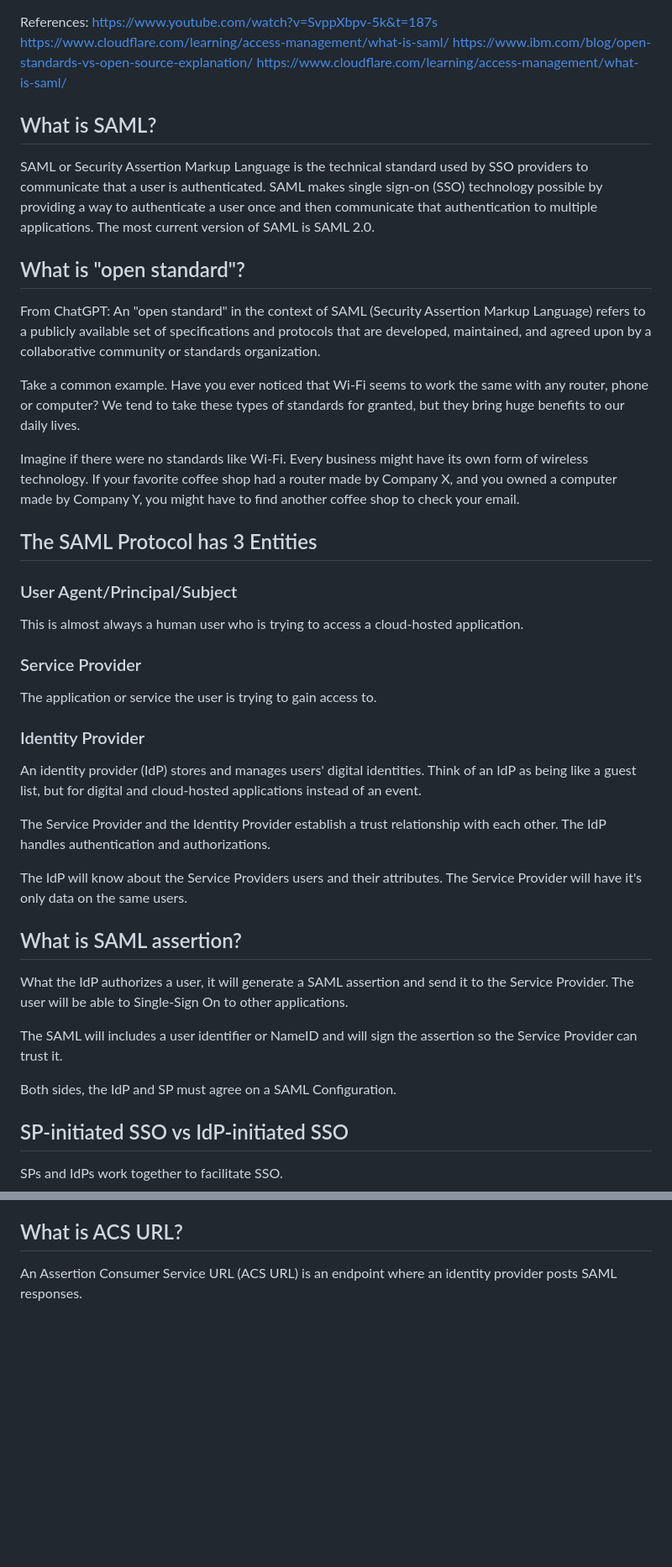
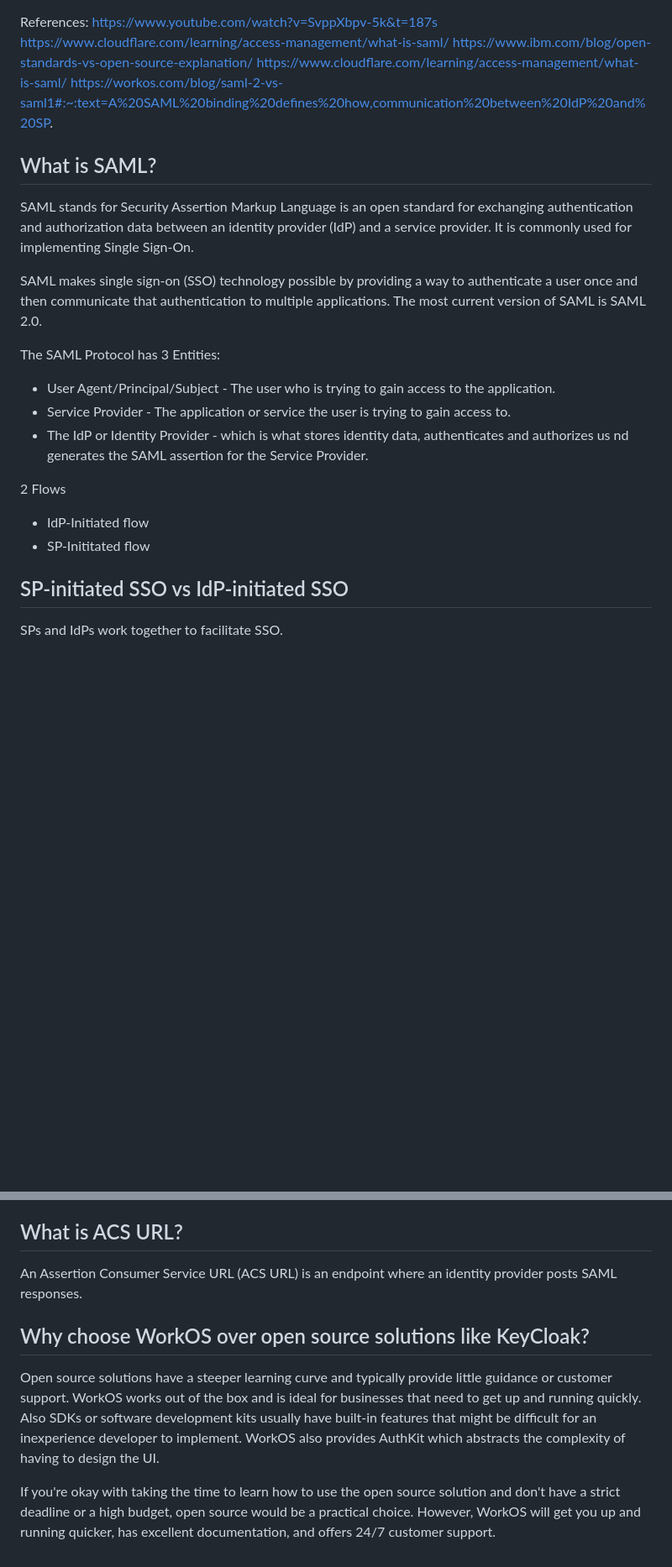
Before and after one commit to ChrAshPun/WorkOS, a Markdown page: README.md, 2 parts joined by grey strips. Shown: that part at 84% size. GitHub-like rendering; blank space fills up the shorter version.

```diff
--- a/README.md
+++ b/README.md
@@ -3,42 +3,22 @@ https://www.youtube.com/watch?v=SvppXbpv-5k&t=187s
 https://www.cloudflare.com/learning/access-management/what-is-saml/
 https://www.ibm.com/blog/open-standards-vs-open-source-explanation/
 https://www.cloudflare.com/learning/access-management/what-is-saml/
+https://workos.com/blog/saml-2-vs-saml1#:~:text=A%20SAML%20binding%20defines%20how,communication%20between%20IdP%20and%20SP.
 
 
 ## What is SAML?
+SAML stands for Security Assertion Markup Language is an open standard for exchanging authentication and authorization data between an identity provider (IdP) and a service provider. It is commonly used for implementing Single Sign-On.
 
-SAML or Security Assertion Markup Language is the technical standard used by SSO providers to communicate that a user is authenticated.
 SAML makes single sign-on (SSO) technology possible by providing a way to authenticate a user once and then communicate that authentication to multiple applications. The most current version of SAML is SAML 2.0.
 
-## What is "open standard"?
-From ChatGPT:
-An "open standard" in the context of SAML (Security Assertion Markup Language) refers to a publicly available set of specifications and protocols that are developed, maintained, and agreed upon by a collaborative community or standards organization.
+The SAML Protocol has 3 Entities:
+- User Agent/Principal/Subject - The user who is trying to gain access to the application.
+- Service Provider - The application or service the user is trying to gain access to.
+- The IdP or Identity Provider - which is what stores identity data, authenticates and authorizes us nd generates the SAML assertion for the Service Provider.
 
-Take a common example. Have you ever noticed that Wi-Fi seems to work the same with any router, phone or computer? We tend to take these types of standards for granted, but they bring huge benefits to our daily lives.
-
-Imagine if there were no standards like Wi-Fi. Every business might have its own form of wireless technology. If your favorite coffee shop had a router made by Company X, and you owned a computer made by Company Y, you might have to find another coffee shop to check your email.
-
-## The SAML Protocol has 3 Entities
-
-### User Agent/Principal/Subject
-This is almost always a human user who is trying to access a cloud-hosted application.
-
-### Service Provider
-The application or service the user is trying to gain access to.
-
-### Identity Provider
-An identity provider (IdP) stores and manages users' digital identities. Think of an IdP as being like a guest list, but for digital and cloud-hosted applications instead of an event.
-
-The Service Provider and the Identity Provider establish a trust relationship with each other. The IdP handles authentication and authorizations.
-
-The IdP will know about the Service Providers users and their attributes. The Service Provider will have it's only data on the same users.
-
-## What is SAML assertion?
-What the IdP authorizes a user, it will generate a SAML assertion and send it to the Service Provider. The user will be able to Single-Sign On to other applications.
-
-The SAML will includes a user identifier or NameID and will sign the assertion so the Service Provider can trust it.
-
-Both sides, the IdP and SP must agree on a SAML Configuration.
+2 Flows
+- IdP-Initiated flow
+- SP-Inititated flow
 
 ## SP-initiated SSO vs IdP-initiated SSO
 
@@ -83,3 +77,8 @@ A callback is a function that is passed as an argument to another function and i
 
 ## What is ACS URL?
 An Assertion Consumer Service URL (ACS URL) is an endpoint where an identity provider posts SAML responses.
+
+## Why choose WorkOS over open source solutions like KeyCloak?
+Open source solutions have a steeper learning curve and typically provide little guidance or customer support. WorkOS works out of the box and is ideal for businesses that need to get up and running quickly. Also SDKs or software development kits usually have built-in features that might be difficult for an inexperience developer to implement. WorkOS also provides AuthKit which abstracts the complexity of having to design the UI.
+
+If you're okay with taking the time to learn how to use the open source solution and don't have a strict deadline or a high budget, open source would be a practical choice. However, WorkOS will get you up and running quicker, has excellent documentation, and offers 24/7 customer support.
```
Also changed, not shown: other parts of README.md (+14 -0 lines).
